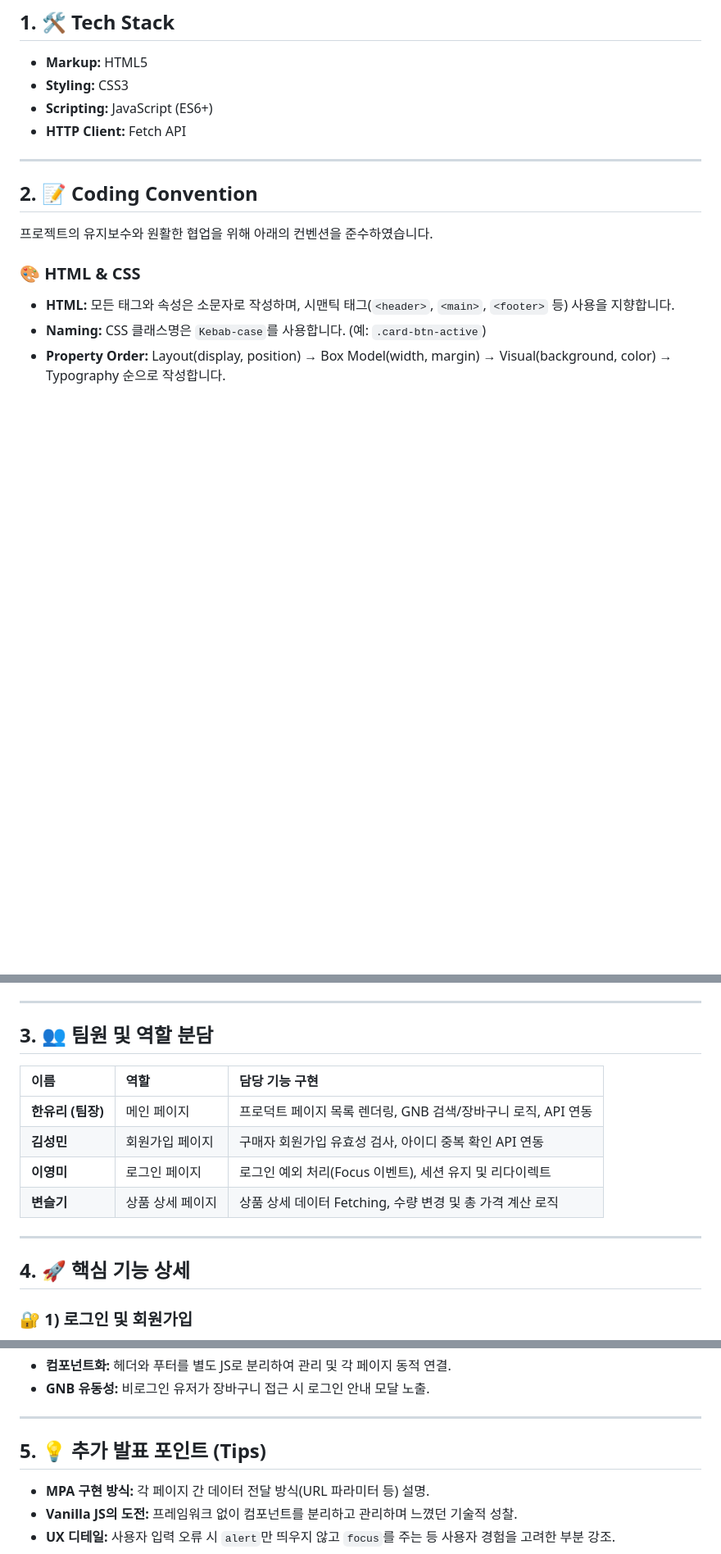
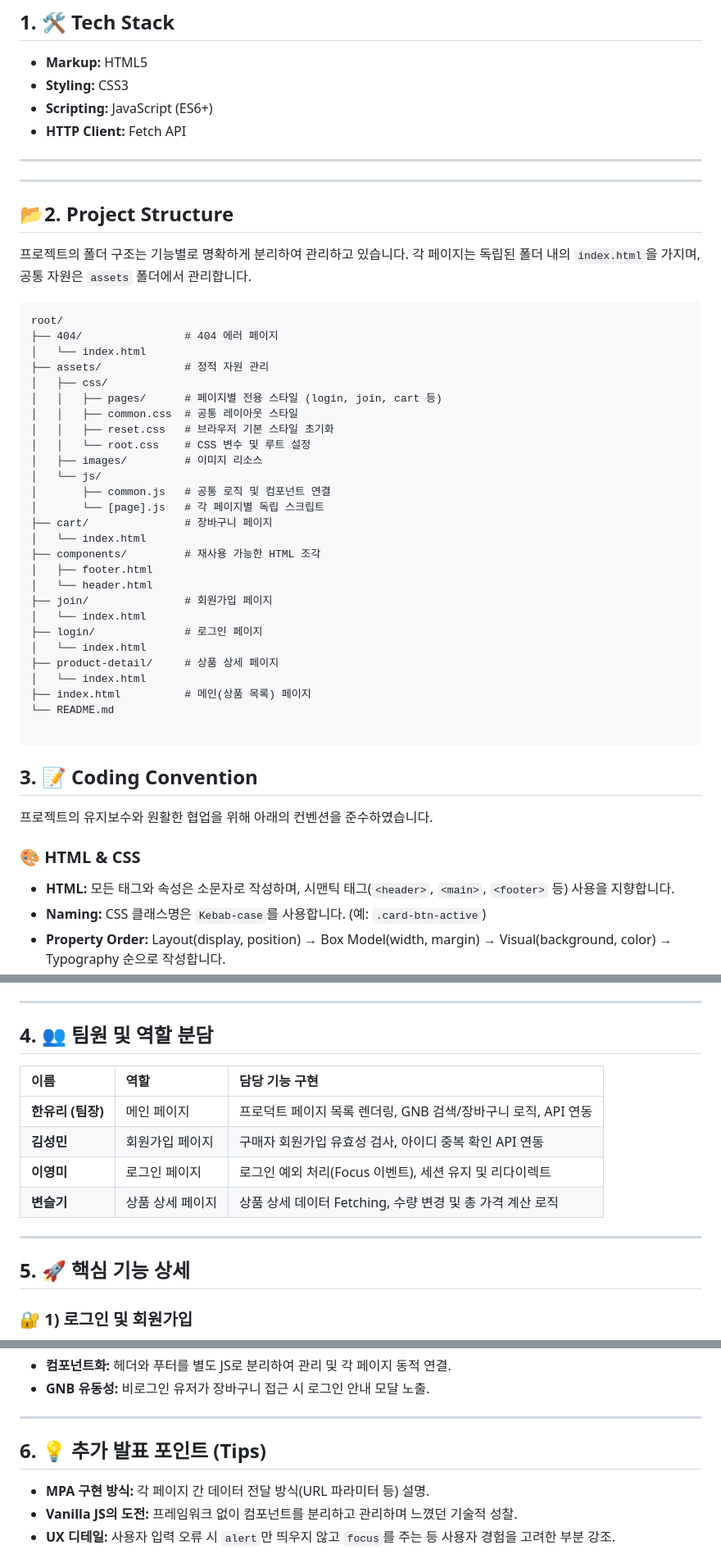
Before and after one commit to shoppingPage/openMarketService, a Markdown page: README.md, 3 parts joined by grey strips. Shown at 82% size. Drawn GitHub-style; blank space fills up the shorter version.

Commit message:
add readme contents

````diff
--- a/README.md
+++ b/README.md
@@ -13,7 +13,43 @@
 
 ---
 
-## 2. 📝 Coding Convention
+---
+
+## 📂2. Project Structure
+
+프로젝트의 폴더 구조는 기능별로 명확하게 분리하여 관리하고 있습니다. 각 페이지는 독립된 폴더 내의 `index.html`을 가지며, 공통 자원은 `assets` 폴더에서 관리합니다.
+
+```text
+root/
+├── 404/                # 404 에러 페이지
+│   └── index.html
+├── assets/             # 정적 자원 관리
+│   ├── css/
+│   │   ├── pages/      # 페이지별 전용 스타일 (login, join, cart 등)
+│   │   ├── common.css  # 공통 레이아웃 스타일
+│   │   ├── reset.css   # 브라우저 기본 스타일 초기화
+│   │   └── root.css    # CSS 변수 및 루트 설정
+│   ├── images/         # 이미지 리소스
+│   └── js/
+│       ├── common.js   # 공통 로직 및 컴포넌트 연결
+│       └── [page].js   # 각 페이지별 독립 스크립트
+├── cart/               # 장바구니 페이지
+│   └── index.html
+├── components/         # 재사용 가능한 HTML 조각
+│   ├── footer.html
+│   └── header.html
+├── join/               # 회원가입 페이지
+│   └── index.html
+├── login/              # 로그인 페이지
+│   └── index.html
+├── product-detail/     # 상품 상세 페이지
+│   └── index.html
+├── index.html          # 메인(상품 목록) 페이지
+└── README.md
+
+```
+
+## 3. 📝 Coding Convention
 
 프로젝트의 유지보수와 원활한 협업을 위해 아래의 컨벤션을 준수하였습니다.
 
@@ -32,7 +68,7 @@
 
 ---
 
-## 3. 👥 팀원 및 역할 분담
+## 4. 👥 팀원 및 역할 분담
 
 | 이름              | 역할             | 담당 기능 구현                                                |
 | :---------------- | :--------------- | :------------------------------------------------------------ |
@@ -43,7 +79,7 @@
 
 ---
 
-## 4. 🚀 핵심 기능 상세
+## 5. 🚀 핵심 기능 상세
 
 ### 🔐 1) 로그인 및 회원가입
 
@@ -65,7 +101,7 @@
 
 ---
 
-## 5. 💡 추가 발표 포인트 (Tips)
+## 6. 💡 추가 발표 포인트 (Tips)
 
 - **MPA 구현 방식:** 각 페이지 간 데이터 전달 방식(URL 파라미터 등) 설명.
 - **Vanilla JS의 도전:** 프레임워크 없이 컴포넌트를 분리하고 관리하며 느꼈던 기술적 성찰.
````
